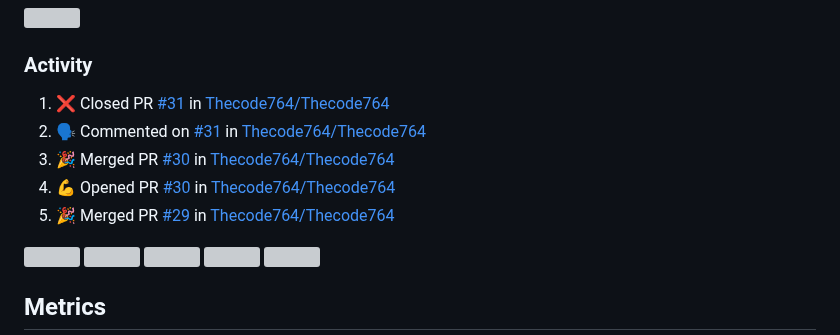
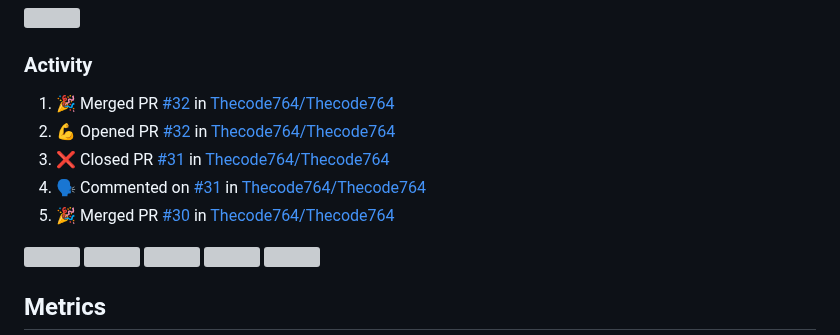
Before and after one commit to Thecode764/Thecode764, a Markdown page: README.md, the part around the change. Drawn GitHub-style; grey boxes are pictures that could not be loaded.

Commit message:
:zap: Update README with the recent activity

```diff
--- a/README.md
+++ b/README.md
@@ -154,11 +154,11 @@ ossyNMMMNyMMhsssssssssssssshmmmhssssssso   🚧 Projects: See my profile
 <h3>Activity</h3>
 
 <!--START_SECTION:activity-->
-1. ❌ Closed PR [#31](https://github.com/Thecode764/Thecode764/pull/31) in [Thecode764/Thecode764](https://github.com/Thecode764/Thecode764)
-2. 🗣 Commented on [#31](https://github.com/Thecode764/Thecode764/pull/31#issuecomment-2197126472) in [Thecode764/Thecode764](https://github.com/Thecode764/Thecode764)
-3. 🎉 Merged PR [#30](https://github.com/Thecode764/Thecode764/pull/30) in [Thecode764/Thecode764](https://github.com/Thecode764/Thecode764)
-4. 💪 Opened PR [#30](https://github.com/Thecode764/Thecode764/pull/30) in [Thecode764/Thecode764](https://github.com/Thecode764/Thecode764)
-5. 🎉 Merged PR [#29](https://github.com/Thecode764/Thecode764/pull/29) in [Thecode764/Thecode764](https://github.com/Thecode764/Thecode764)
+1. 🎉 Merged PR [#32](https://github.com/Thecode764/Thecode764/pull/32) in [Thecode764/Thecode764](https://github.com/Thecode764/Thecode764)
+2. 💪 Opened PR [#32](https://github.com/Thecode764/Thecode764/pull/32) in [Thecode764/Thecode764](https://github.com/Thecode764/Thecode764)
+3. ❌ Closed PR [#31](https://github.com/Thecode764/Thecode764/pull/31) in [Thecode764/Thecode764](https://github.com/Thecode764/Thecode764)
+4. 🗣 Commented on [#31](https://github.com/Thecode764/Thecode764/pull/31#issuecomment-2197126472) in [Thecode764/Thecode764](https://github.com/Thecode764/Thecode764)
+5. 🎉 Merged PR [#30](https://github.com/Thecode764/Thecode764/pull/30) in [Thecode764/Thecode764](https://github.com/Thecode764/Thecode764)
 <!--END_SECTION:activity-->
 
 
```
